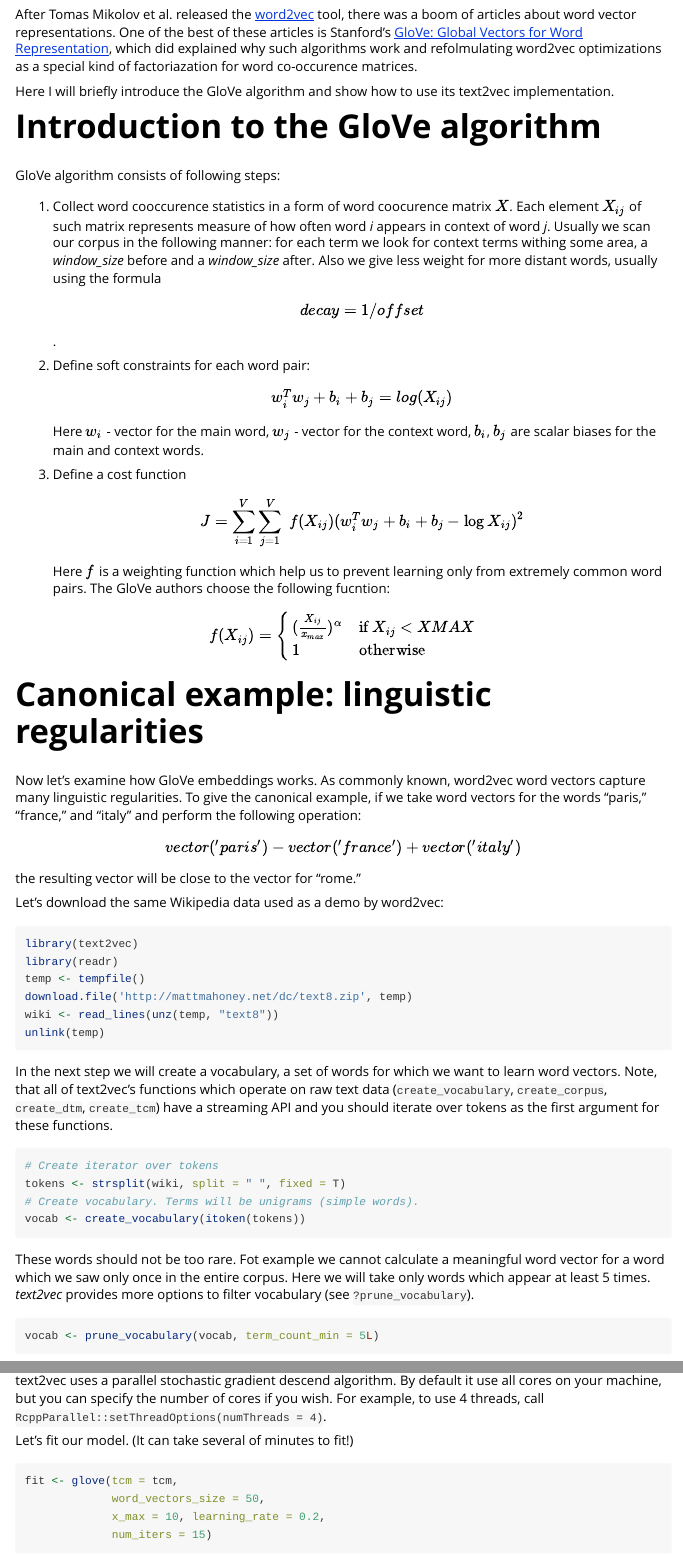
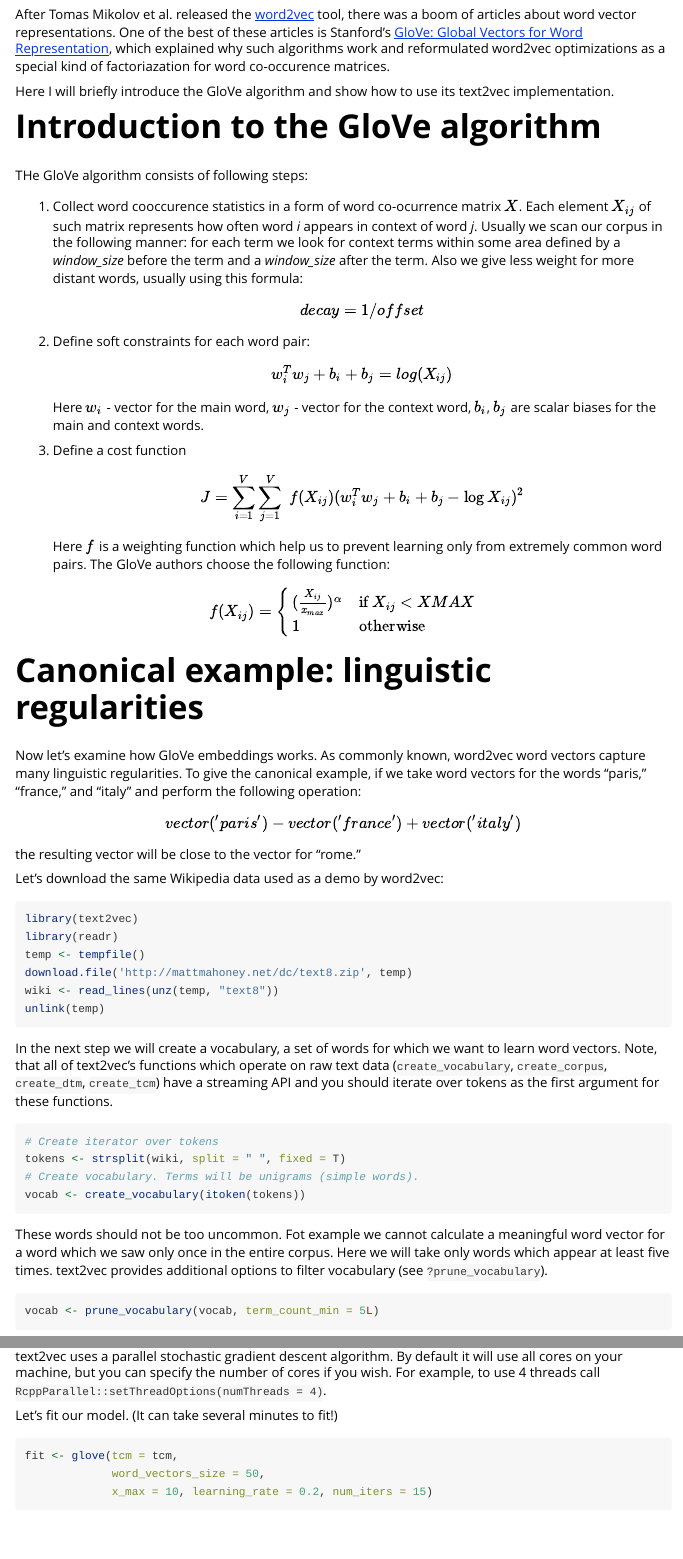
Before and after one commit to dselivanov/text2vec, an R Markdown document (vignettes/glove.Rmd): the page in a window 1100 px wide, from 220 px down, and a second part further down, joined at a grey line. Rendered offline with R 4.5, knitr and Pandoc, with nearby package versions.

Commit message:
Changes to text of glove vignette
This does not address the issue here:

https://github.com/dselivanov/text2vec/issues/116

Former-commit-id: a32c2c6db2230d578fb9ffe5394ab79aa43be314

````diff
--- a/vignettes/glove.Rmd
+++ b/vignettes/glove.Rmd
@@ -11,22 +11,21 @@ vignette: >
 
 # Word embeddings
 
-After Tomas Mikolov et al. released the [word2vec](https://code.google.com/p/word2vec/) tool, there was a boom of articles about word vector representations. One of the best of these articles is Stanford's [GloVe: Global Vectors for Word Representation](http://nlp.stanford.edu/projects/glove/), which did explained why such algorithms work and refolmulating word2vec optimizations as a special kind of factoriazation for word co-occurence matrices.
+After Tomas Mikolov et al. released the [word2vec](https://code.google.com/p/word2vec/) tool, there was a boom of articles about word vector representations. One of the best of these articles is Stanford's [GloVe: Global Vectors for Word Representation](http://nlp.stanford.edu/projects/glove/), which explained why such algorithms work and reformulated word2vec optimizations as a special kind of factoriazation for word co-occurence matrices.
 
 Here I will briefly introduce the GloVe algorithm and show how to use its text2vec implementation.
 
 # Introduction to the GloVe algorithm
 
-GloVe algorithm consists of following steps:
+THe GloVe algorithm consists of following steps:
 
-1. Collect word cooccurence statistics in a form of word coocurence matrix $X$. Each element $X_{ij}$ of such matrix represents measure of how often word *i* appears in context of word *j*. Usually we scan our corpus in the following manner: for each term we look for context terms withing some area, a *window_size* before and a *window_size* after. Also we give less weight for more distant words, usually using the formula $$decay = 1/offset$$.
+1. Collect word cooccurence statistics in a form of word co-ocurrence matrix $X$. Each element $X_{ij}$ of such matrix represents how often word *i* appears in context of word *j*. Usually we scan our corpus in the following manner: for each term we look for context terms within some area defined by a *window_size* before the term and a *window_size* after the term. Also we give less weight for more distant words, usually using this formula: $$decay = 1/offset$$
 
-2. Define soft constraints for each word pair:
-$$w_i^Tw_j + b_i + b_j = log(X_{ij})$$
-Here $w_i$ - vector for the main word, $w_j$ - vector for the context word, $b_i$, $b_j$ are scalar biases for the main and context words.
+2. Define soft constraints for each word pair:  $$w_i^Tw_j + b_i + b_j = log(X_{ij})$$ Here $w_i$ - vector for the main word, $w_j$ - vector for the context word, $b_i$, $b_j$ are scalar biases for the main and context words.
+
 3. Define a cost function
 $$J = \sum_{i=1}^V \sum_{j=1}^V \; f(X_{ij}) ( w_i^T w_j + b_i + b_j - \log X_{ij})^2$$
-Here $f$ is a weighting function which help us to prevent learning only from extremely common word pairs. The GloVe authors choose the following fucntion:
+Here $f$ is a weighting function which help us to prevent learning only from extremely common word pairs. The GloVe authors choose the following function:
 
 $$
 f(X_{ij}) =
@@ -64,7 +63,7 @@ tokens <- strsplit(wiki, split = " ", fixed = T)
 vocab <- create_vocabulary(itoken(tokens))
 ```
 
-These words should not be too rare. Fot example we cannot calculate a meaningful word vector for a word which we saw only once in the entire corpus. Here we will take only words which appear at least 5 times. *text2vec* provides more options to filter vocabulary (see `?prune_vocabulary`).
+These words should not be too uncommon. Fot example we cannot calculate a meaningful word vector for a word which we saw only once in the entire corpus. Here we will take only words which appear at least five times. text2vec provides additional options to filter vocabulary (see `?prune_vocabulary`).
 
 ```{r, eval=FALSE}
 vocab <- prune_vocabulary(vocab, term_count_min = 5L)
@@ -85,15 +84,14 @@ tcm <- create_tcm(it, vectorizer)
 ```
 
 Now we have a TCM matrix and can factorize it via the GloVe algorithm.
-text2vec uses a parallel stochastic gradient descend algorithm. By default it use all cores on your machine, but you can specify the number of cores if you wish. For example, to use 4 threads, call `RcppParallel::setThreadOptions(numThreads = 4)`.
+text2vec uses a parallel stochastic gradient descent algorithm. By default it will use all cores on your machine, but you can specify the number of cores if you wish. For example, to use 4 threads call `RcppParallel::setThreadOptions(numThreads = 4)`.
 
-Let's fit our model. (It can take several of minutes to fit!)
+Let's fit our model. (It can take several minutes to fit!)
 
 ```{r, eval = FALSE}
 fit <- glove(tcm = tcm,
              word_vectors_size = 50,
-             x_max = 10, learning_rate = 0.2,
-             num_iters = 15)
+             x_max = 10, learning_rate = 0.2, num_iters = 15)
 ```
 
 > 2016-01-10 14:12:37 - epoch 1, expected cost 0.0662
````
Also changed, not shown: vignettes/glove.Rmd (2 more changed lines).
